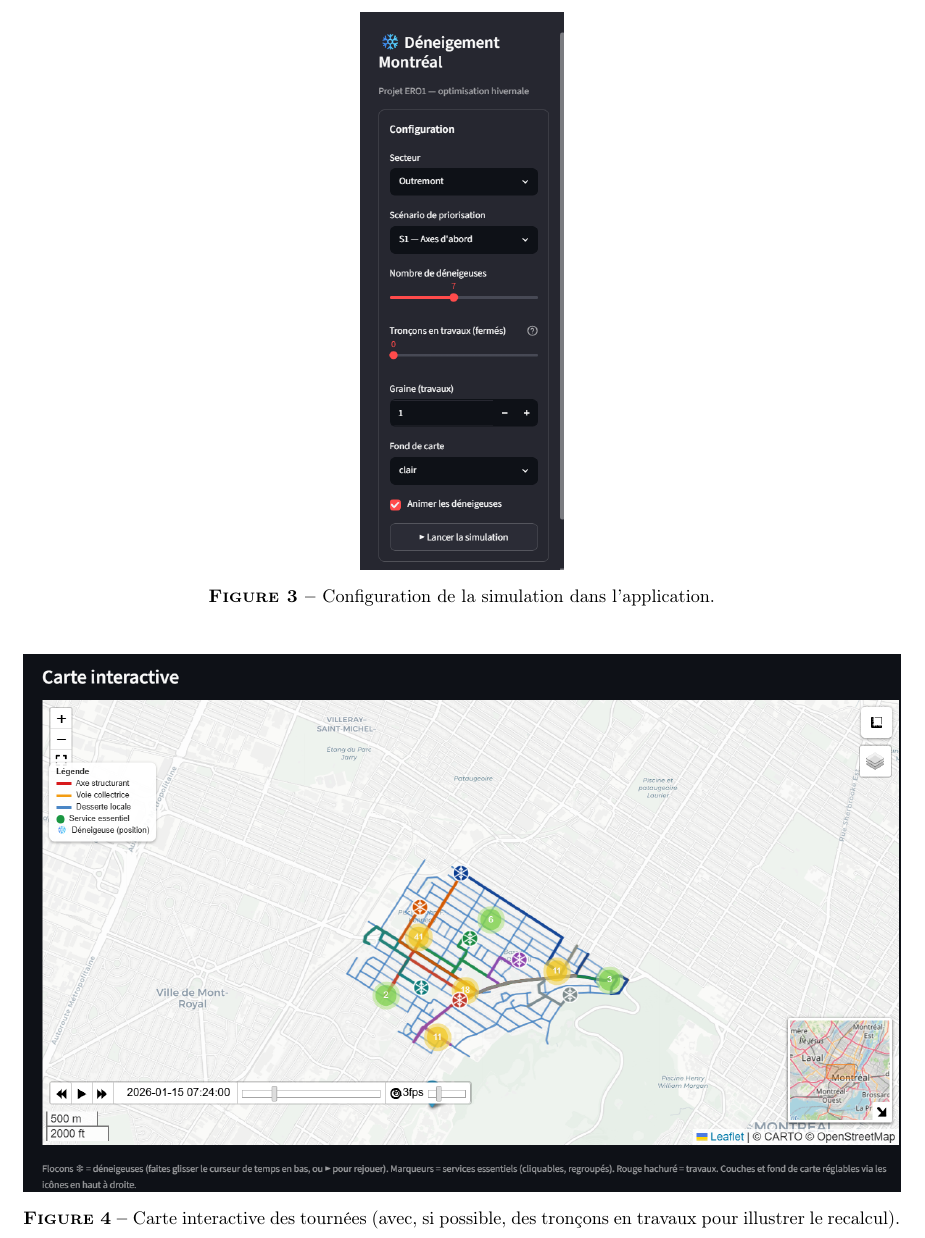
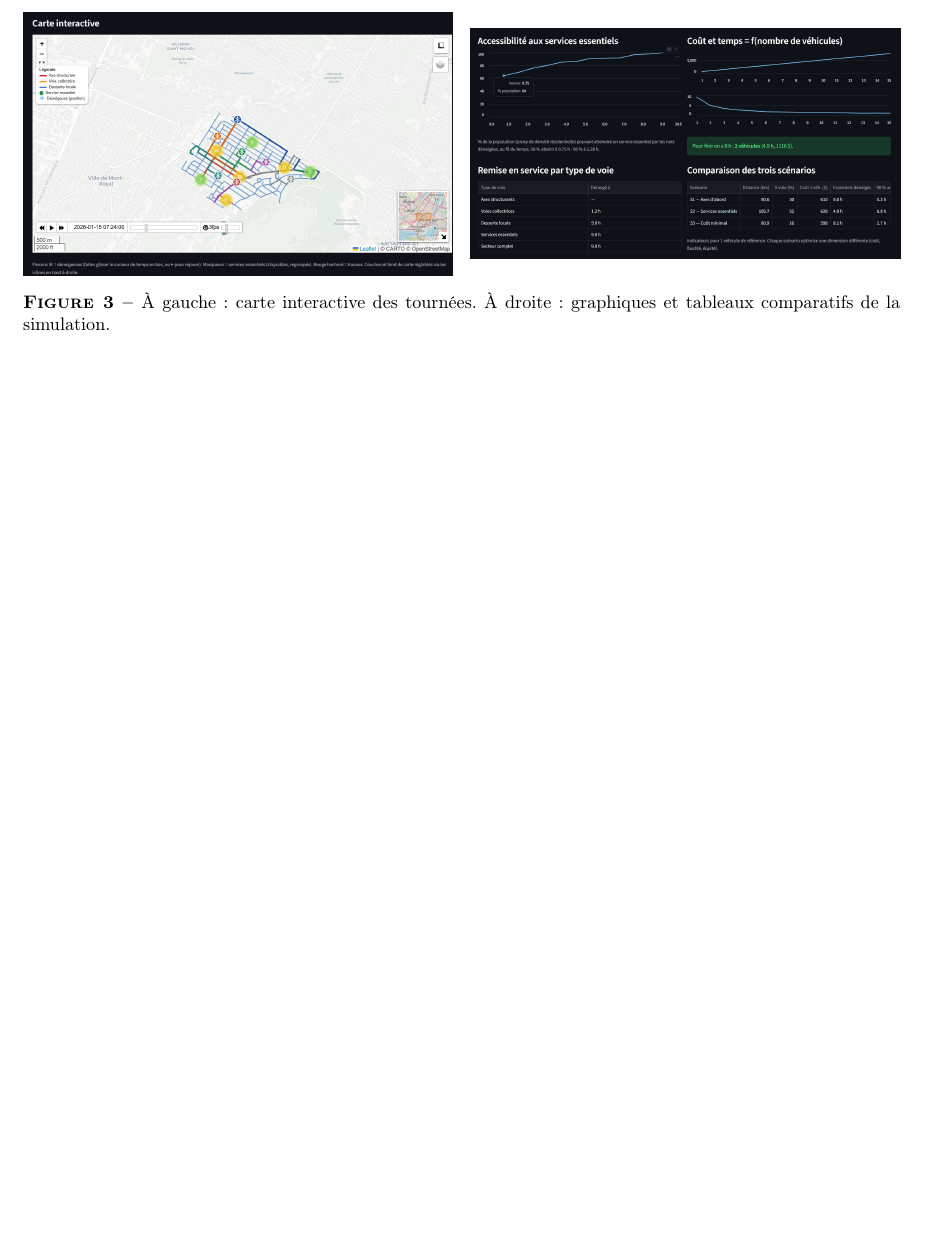
Before and after one commit to Rzead/ERO, a LaTeX paper (deneigement-montreal/rapport/main.tex): part of page 8 of 10 before the commit and part of page 8 of 8 after it, cut at the place of the change, the shorter picture padded with empty space. Compiled offline with pdfLaTeX.

Commit message:
rapport final

```diff
--- a/deneigement-montreal/rapport/main.tex
+++ b/deneigement-montreal/rapport/main.tex
@@ -467,18 +466,3 @@ flotte) et des tableaux comparatifs.
 
 \begin{figure}[H]
 \centering
-\screenshot{figures/capture_accueil.png}{Barre latérale de configuration de la
-simulation : choix du secteur, du scénario de priorisation, du nombre de
-déneigeuses, des tronçons en travaux, du fond de carte et de l'animation.}
-\caption{Configuration de la simulation dans l'application.}
-\label{fig:capture_accueil}
-\end{figure}
-
-\begin{figure}[H]
-\centering
-\screenshot{figures/capture_carte.png}{Carte interactive : réseau coloré par
-priorité, marqueurs des services essentiels, déneigeuses animées (flocons) et
-légende. Placez le curseur de temps en cours de tournée pour montrer
-l'animation.}
-\caption{Carte interactive des tournées (avec, si possible, des tronçons en
-travaux pour illustrer le recalcul).}
@@ -495,4 +469,12 @@ service par type de voie ; comparaison des trois scénarios).}
-\label{fig:capture_graphiques}
+\begin{minipage}{0.49\textwidth}
+  \screenshot{figures/capture_carte.png}{Carte interactive : réseau coloré par priorité, services et déneigeuses animées.}
+\end{minipage}
+\hfill
+\begin{minipage}{0.49\textwidth}
+  \screenshot{figures/capture_graphiques.png}{Graphiques et tableaux de résultats générés.}
+\end{minipage}
+\caption{À gauche : carte interactive des tournées. À droite : graphiques et tableaux comparatifs de la simulation.}
+\label{fig:capture_app}
 \end{figure}
 
 \subsection{L'export des tournées}
```
Also changed, not shown: deneigement-montreal/rapport/rapport.pdf, deneigement-montreal/rapport/main.tex (83 more changed lines).
